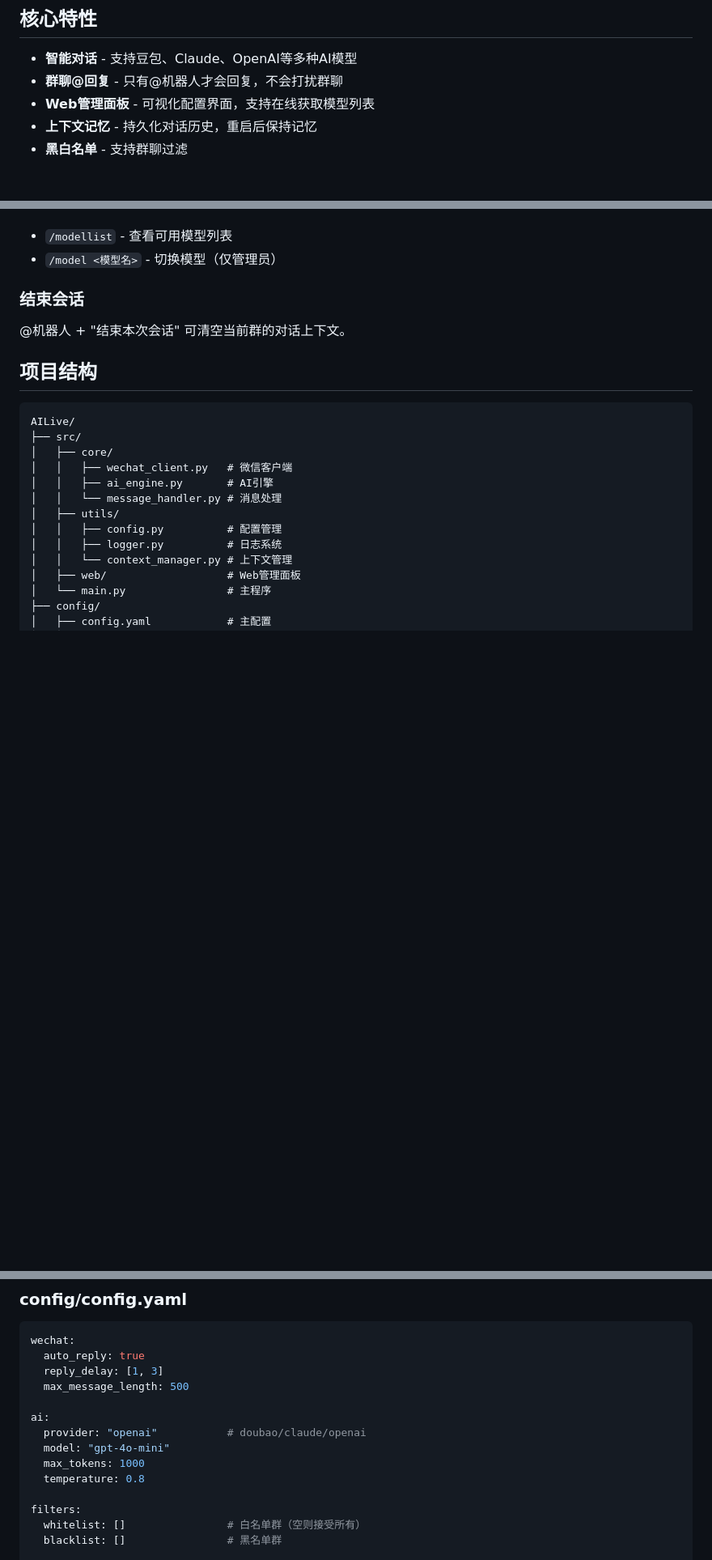
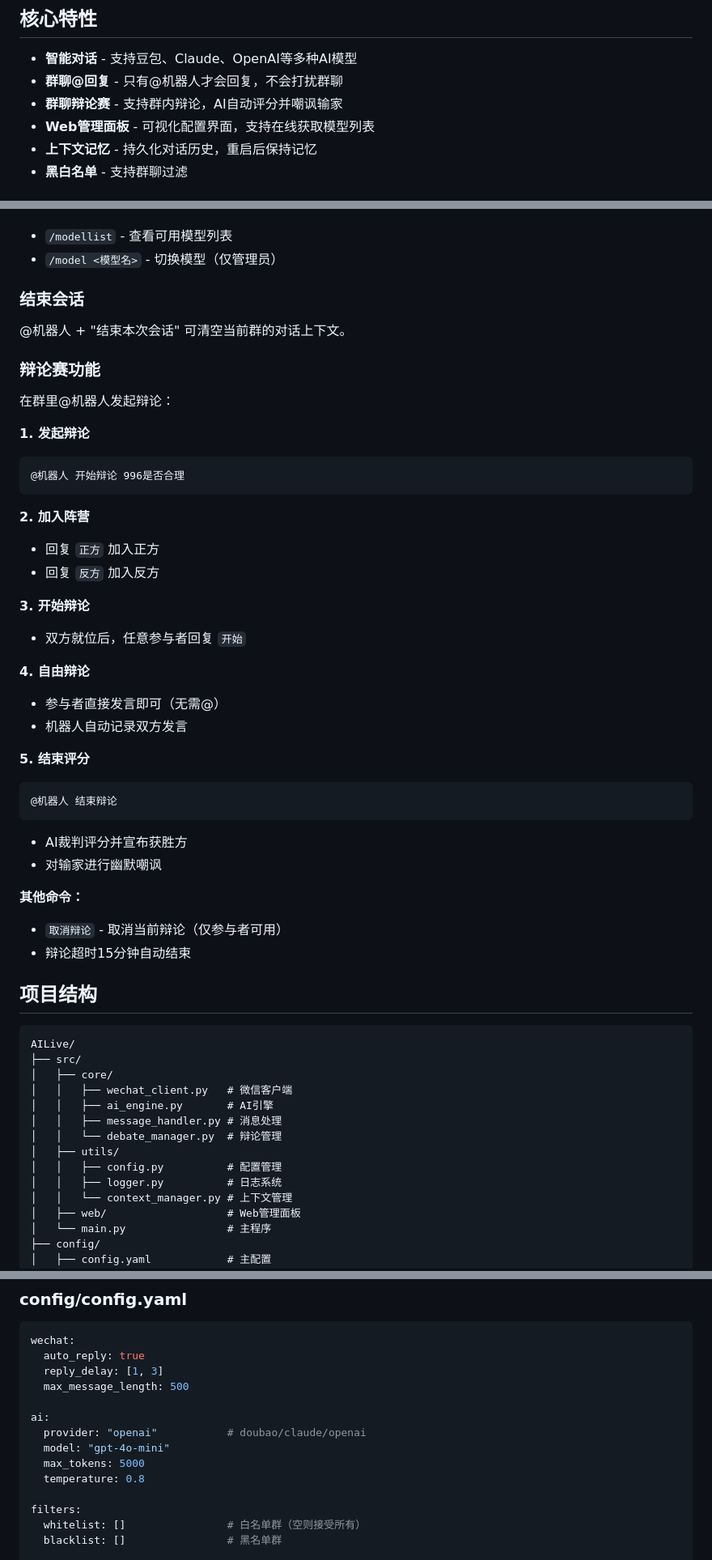
Before and after one commit to kamianlaidarx/AI, a Markdown page: README.md, 3 parts joined by grey strips. Shown at 81% size. Drawn GitHub-style; blank space fills up the shorter version.

Commit message:
docs: Add debate feature documentation to README

````diff
--- a/README.md
+++ b/README.md
@@ -10,6 +10,7 @@
 
 - **智能对话** - 支持豆包、Claude、OpenAI等多种AI模型
 - **群聊@回复** - 只有@机器人才会回复，不会打扰群聊
+- **群聊辩论赛** - 支持群内辩论，AI自动评分并嘲讽输家
 - **Web管理面板** - 可视化配置界面，支持在线获取模型列表
 - **上下文记忆** - 持久化对话历史，重启后保持记忆
 - **黑白名单** - 支持群聊过滤
@@ -89,6 +90,37 @@ python src\main.py
 
 @机器人 + "结束本次会话" 可清空当前群的对话上下文。
 
+### 辩论赛功能
+
+在群里@机器人发起辩论：
+
+**1. 发起辩论**
+```
+@机器人 开始辩论 996是否合理
+```
+
+**2. 加入阵营**
+- 回复 `正方` 加入正方
+- 回复 `反方` 加入反方
+
+**3. 开始辩论**
+- 双方就位后，任意参与者回复 `开始`
+
+**4. 自由辩论**
+- 参与者直接发言即可（无需@）
+- 机器人自动记录双方发言
+
+**5. 结束评分**
+```
+@机器人 结束辩论
+```
+- AI裁判评分并宣布获胜方
+- 对输家进行幽默嘲讽
+
+**其他命令：**
+- `取消辩论` - 取消当前辩论（仅参与者可用）
+- 辩论超时15分钟自动结束
+
 ## 项目结构
 
 ```
@@ -97,7 +129,8 @@ AILive/
 │   ├── core/
 │   │   ├── wechat_client.py   # 微信客户端
 │   │   ├── ai_engine.py       # AI引擎
-│   │   └── message_handler.py # 消息处理
+│   │   ├── message_handler.py # 消息处理
+│   │   └── debate_manager.py  # 辩论管理
 │   ├── utils/
 │   │   ├── config.py          # 配置管理
 │   │   ├── logger.py          # 日志系统
@@ -126,7 +159,7 @@ wechat:
 ai:
   provider: "openai"           # doubao/claude/openai
   model: "gpt-4o-mini"
-  max_tokens: 1000
+  max_tokens: 5000
   temperature: 0.8
 
 filters:
````
